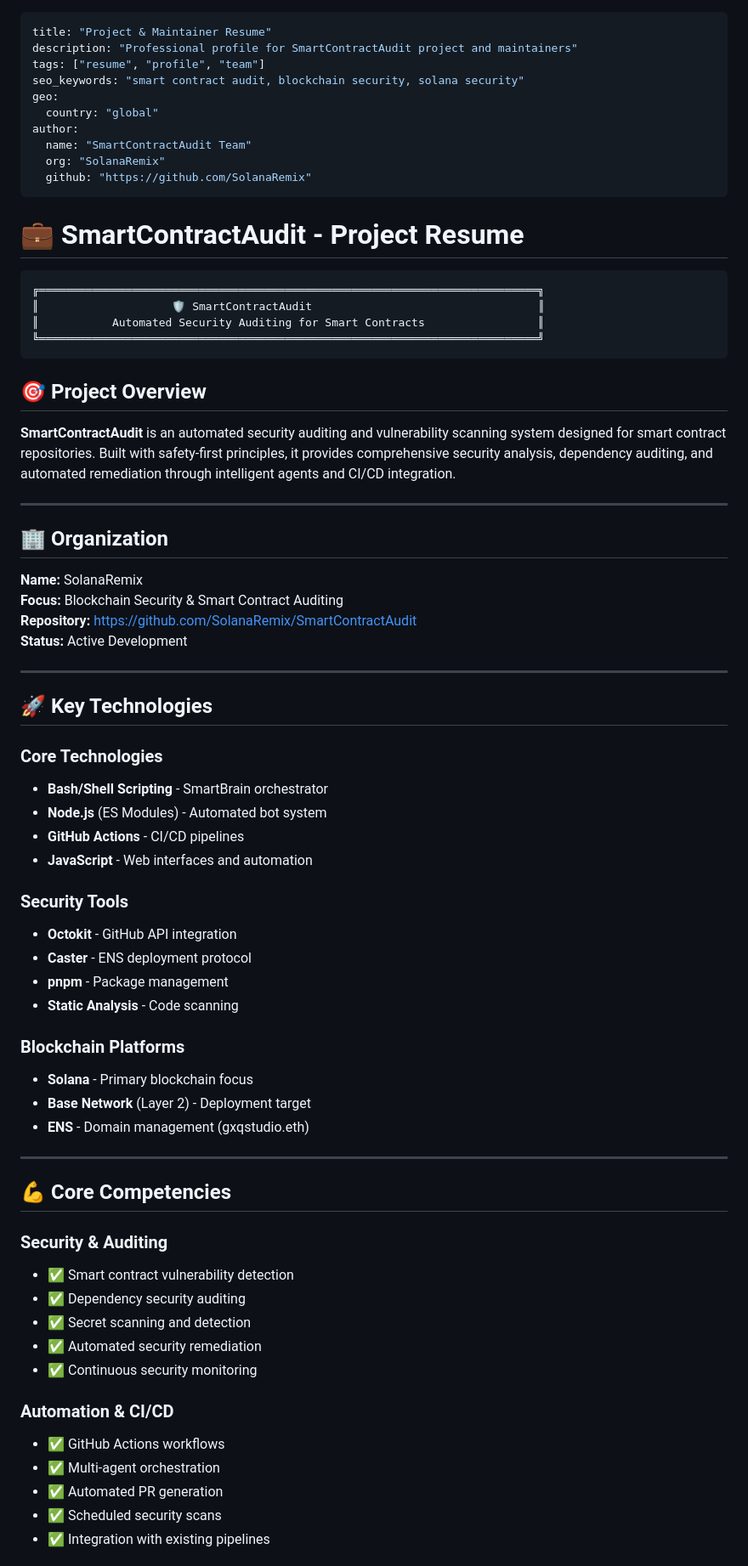
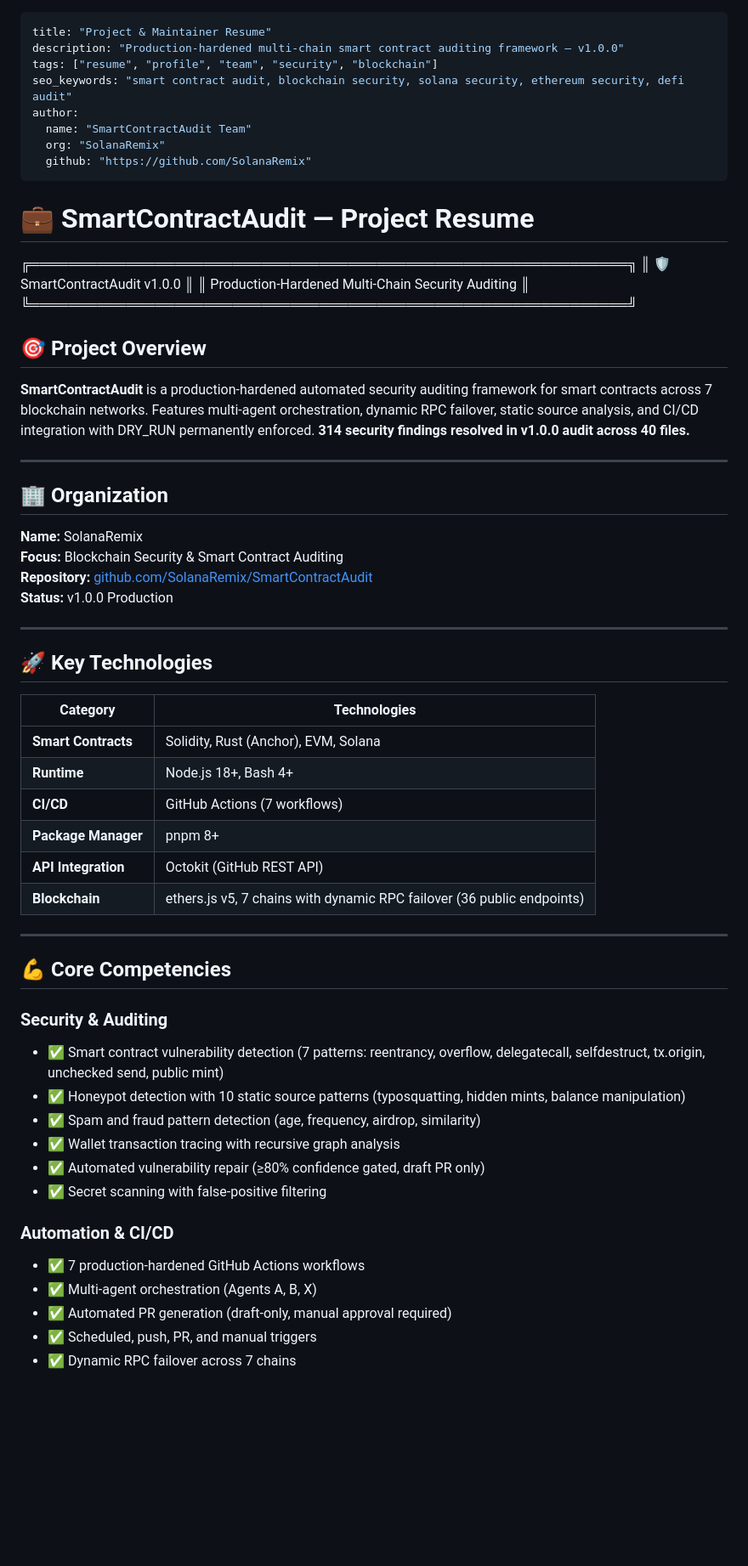
Before and after one commit to SolanaRemix/SmartContractAudit, a Markdown page: resume.md, the part around one of its changes. Shown at 85% size. Drawn GitHub-style; blank space fills up the shorter version.

````diff
--- a/resume.md
+++ b/resume.md
@@ -1,28 +1,23 @@
 ---
 title: "Project & Maintainer Resume"
-description: "Professional profile for SmartContractAudit project and maintainers"
-tags: ["resume", "profile", "team"]
-seo_keywords: "smart contract audit, blockchain security, solana security"
-geo:
-  country: "global"
+description: "Production-hardened multi-chain smart contract auditing framework — v1.0.0"
+tags: ["resume", "profile", "team", "security", "blockchain"]
+seo_keywords: "smart contract audit, blockchain security, solana security, ethereum security, defi audit"
 author:
   name: "SmartContractAudit Team"
   org: "SolanaRemix"
   github: "https://github.com/SolanaRemix"
 ---
 
-# 💼 SmartContractAudit - Project Resume
-
-```
-╔═══════════════════════════════════════════════════════════════════════════╗
-║                    🛡️ SmartContractAudit                                  ║
-║           Automated Security Auditing for Smart Contracts                 ║
-╚═══════════════════════════════════════════════════════════════════════════╝
-```
+# 💼 SmartContractAudit — Project Resume
+╔══════════════════════════════════════════════════════════════╗
+║           🛡️ SmartContractAudit v1.0.0                       ║
+║     Production-Hardened Multi-Chain Security Auditing        ║
+╚══════════════════════════════════════════════════════════════╝
 
 ## 🎯 Project Overview
 
-**SmartContractAudit** is an automated security auditing and vulnerability scanning system designed for smart contract repositories. Built with safety-first principles, it provides comprehensive security analysis, dependency auditing, and automated remediation through intelligent agents and CI/CD integration.
+**SmartContractAudit** is a production-hardened automated security auditing framework for smart contracts across 7 blockchain networks. Features multi-agent orchestration, dynamic RPC failover, static source analysis, and CI/CD integration with DRY_RUN permanently enforced. **314 security findings resolved in v1.0.0 audit across 40 files.**
 
 ---
 
@@ -30,45 +25,38 @@ author:
 
 **Name:** SolanaRemix
 **Focus:** Blockchain Security & Smart Contract Auditing
-**Repository:** https://github.com/SolanaRemix/SmartContractAudit
-**Status:** Active Development
+**Repository:** [github.com/SolanaRemix/SmartContractAudit](https://github.com/SolanaRemix/SmartContractAudit)
+**Status:** v1.0.0 Production
 
 ---
 
 ## 🚀 Key Technologies
 
-### Core Technologies
-- **Bash/Shell Scripting** - SmartBrain orchestrator
-- **Node.js** (ES Modules) - Automated bot system
-- **GitHub Actions** - CI/CD pipelines
-- **JavaScript** - Web interfaces and automation
-
-### Security Tools
-- **Octokit** - GitHub API integration
-- **Caster** - ENS deployment protocol
-- **pnpm** - Package management
-- **Static Analysis** - Code scanning
-
-### Blockchain Platforms
-- **Solana** - Primary blockchain focus
-- **Base Network** (Layer 2) - Deployment target
-- **ENS** - Domain management (gxqstudio.eth)
+| Category | Technologies |
+|----------|-------------|
+| **Smart Contracts** | Solidity, Rust (Anchor), EVM, Solana |
+| **Runtime** | Node.js 18+, Bash 4+ |
+| **CI/CD** | GitHub Actions (7 workflows) |
+| **Package Manager** | pnpm 8+ |
+| **API Integration** | Octokit (GitHub REST API) |
+| **Blockchain** | ethers.js v5, 7 chains with dynamic RPC failover (36 public endpoints) |
 
 ---
 
 ## 💪 Core Competencies
 
 ### Security & Auditing
-- ✅ Smart contract vulnerability detection
-- ✅ Dependency security auditing
-- ✅ Secret scanning and detection
-- ✅ Automated security remediation
-- ✅ Continuous security monitoring
+- ✅ Smart contract vulnerability detection (7 patterns: reentrancy, overflow, delegatecall, selfdestruct, tx.origin, unchecked send, public mint)
+- ✅ Honeypot detection with 10 static source patterns (typosquatting, hidden mints, balance manipulation)
+- ✅ Spam and fraud pattern detection (age, frequency, airdrop, similarity)
+- ✅ Wallet transaction tracing with recursive graph analysis
+- ✅ Automated vulnerability repair (≥80% confidence gated, draft PR only)
+- ✅ Secret scanning with false-positive filtering
 
 ### Automation & CI/CD
-- ✅ GitHub Actions workflows
-- ✅ Multi-agent orchestration
-- ✅ Automated PR generation
-- ✅ Scheduled security scans
-- ✅ Integration with existing pipelines
+- ✅ 7 production-hardened GitHub Actions workflows
+- ✅ Multi-agent orchestration (Agents A, B, X)
+- ✅ Automated PR generation (draft-only, manual approval required)
+- ✅ Scheduled, push, PR, and manual triggers
+- ✅ Dynamic RPC failover across 7 chains
 
````
Also changed, not shown: other parts of resume.md (+71 -213 lines).
